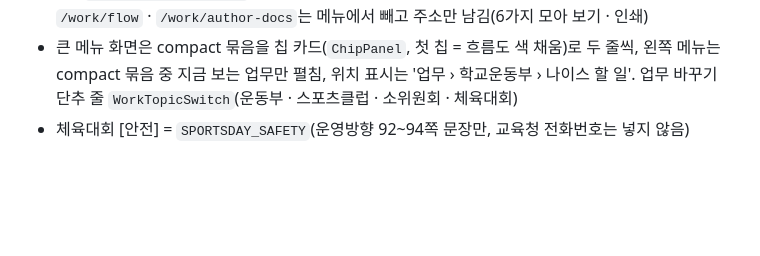
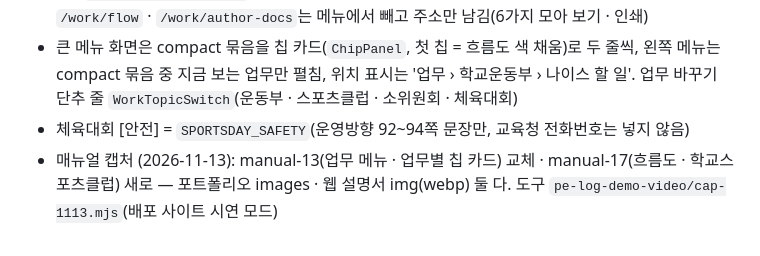
Before and after one commit to huhonduk-glitch/physical-education-, a Markdown page: CLAUDE.md, the part around the change. GitHub-like rendering; blank space fills up the shorter version.

```diff
--- a/CLAUDE.md
+++ b/CLAUDE.md
@@ -1012,3 +1012,4 @@ attendance      { id, schoolYear, groupId, studentId, date, period?, status: 'ab
 - 주소: `/work/:topic/:tab`(WorkGuidePage, tab = neis · edu · rules · forms · docs, 없으면 흐름도), `/work/sportsday/:tab`(SportsDayPage, tools · safety · docs). 일정 탭은 흐름도로 합쳐 뺌. `/work/flow` · `/work/author-docs`는 메뉴에서 빼고 주소만 남김(6가지 모아 보기 · 인쇄)
 - 큰 메뉴 화면은 compact 묶음을 칩 카드(`ChipPanel`, 첫 칩 = 흐름도 색 채움)로 두 줄씩, 왼쪽 메뉴는 compact 묶음 중 지금 보는 업무만 펼침, 위치 표시는 '업무 › 학교운동부 › 나이스 할 일'. 업무 바꾸기 단추 줄 `WorkTopicSwitch`(운동부 · 스포츠클럽 · 소위원회 · 체육대회)
 - 체육대회 [안전] = `SPORTSDAY_SAFETY`(운영방향 92~94쪽 문장만, 교육청 전화번호는 넣지 않음)
+- 매뉴얼 캡처 (2026-11-13): manual-13(업무 메뉴 · 업무별 칩 카드) 교체 · manual-17(흐름도 · 학교스포츠클럽) 새로 — 포트폴리오 images · 웹 설명서 img(webp) 둘 다. 도구 `pe-log-demo-video/cap-1113.mjs`(배포 사이트 시연 모드)
```
Also changed, not shown: portfolio/manual.md (+5 -2 lines), portfolio/images/manual-13.png, portfolio/images/manual-17.png (added), 3 other files.
